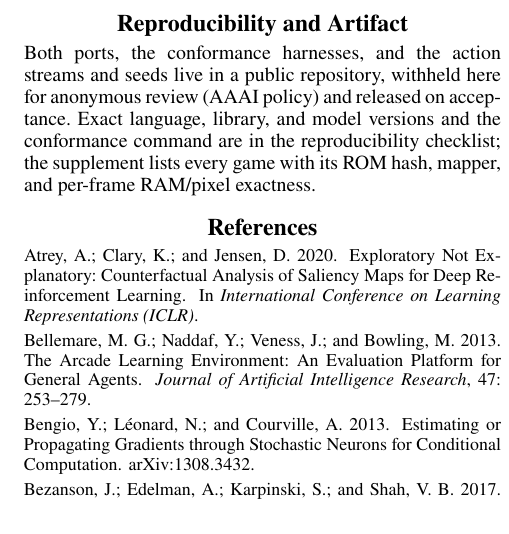
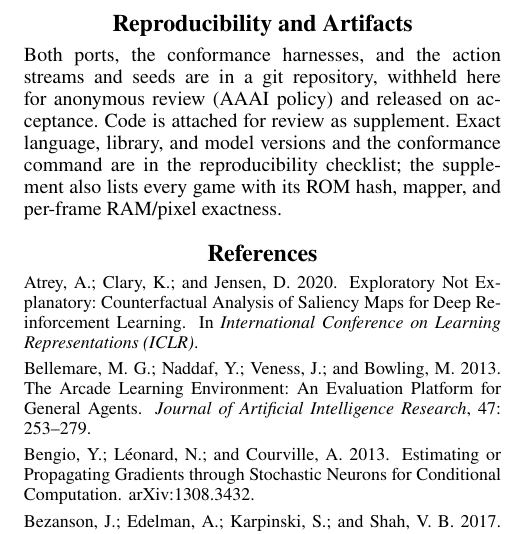
Before and after one commit to akmaier/UnderstandingVCS, a LaTeX paper (jutari_paper/paper/paper.tex): part of one column of page 8 of 9, cut so that both start at the same text. Compiled offline with pdfLaTeX.

Commit message:
Paper: revise Reproducibility/Artifacts statement (author wording)
Title -> 'Reproducibility and Artifacts'; 'public repository' -> 'git
repository'; add 'Code is attached for review as supplement.'; 'the supplement
also lists ...'.

Co-Authored-By: Claude Opus 4.8 (1M context) <noreply@anthropic.com>

```diff
--- a/jutari_paper/paper/paper.tex
+++ b/jutari_paper/paper/paper.tex
@@ -734,12 +734,13 @@ agentic method is dual-use; pairing autonomy with a strict, automatically checke
 conformance oracle mitigates its central risk, silent divergence from the
 reference, without eliminating it.
 
-\section*{Reproducibility and Artifact}
-Both ports, the conformance harnesses, and the action streams and seeds live in a
-public repository, withheld here for anonymous review (AAAI policy) and released on
-acceptance. Exact language, library, and model versions and the conformance command
-are in the reproducibility checklist; the supplement lists every game with its ROM
-hash, mapper, and per-frame RAM/pixel exactness.
+\section*{Reproducibility and Artifacts}
+Both ports, the conformance harnesses, and the action streams and seeds are in a
+git repository, withheld here for anonymous review (AAAI policy) and released on
+acceptance. Code is attached for review as supplement. Exact language, library, and
+model versions and the conformance command are in the reproducibility checklist;
+the supplement also lists every game with its ROM hash, mapper, and per-frame
+RAM/pixel exactness.
 
 {\small
 \bibliography{references}
```
Also changed, not shown: jutari_paper/paper/paper.pdf.
